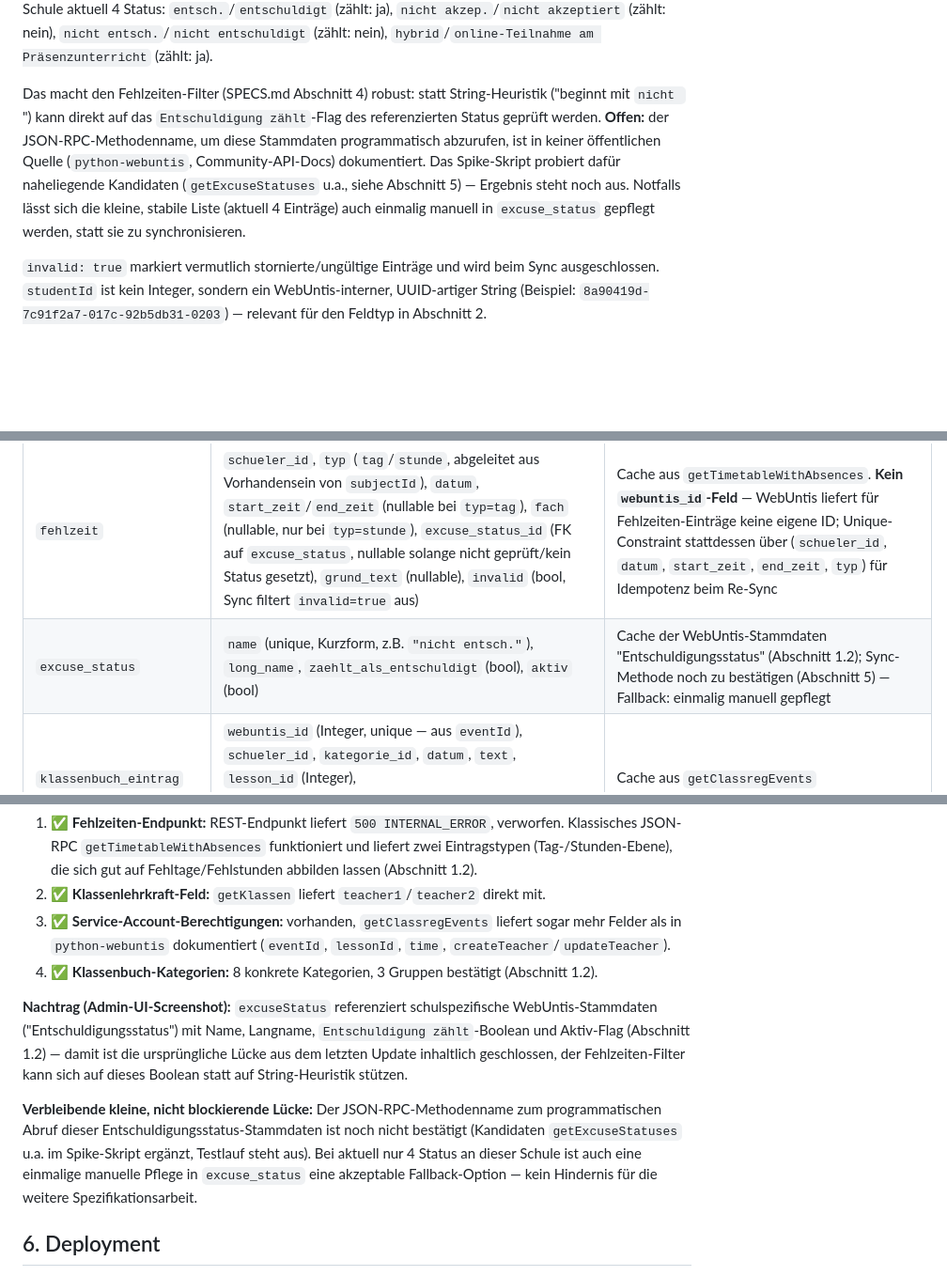
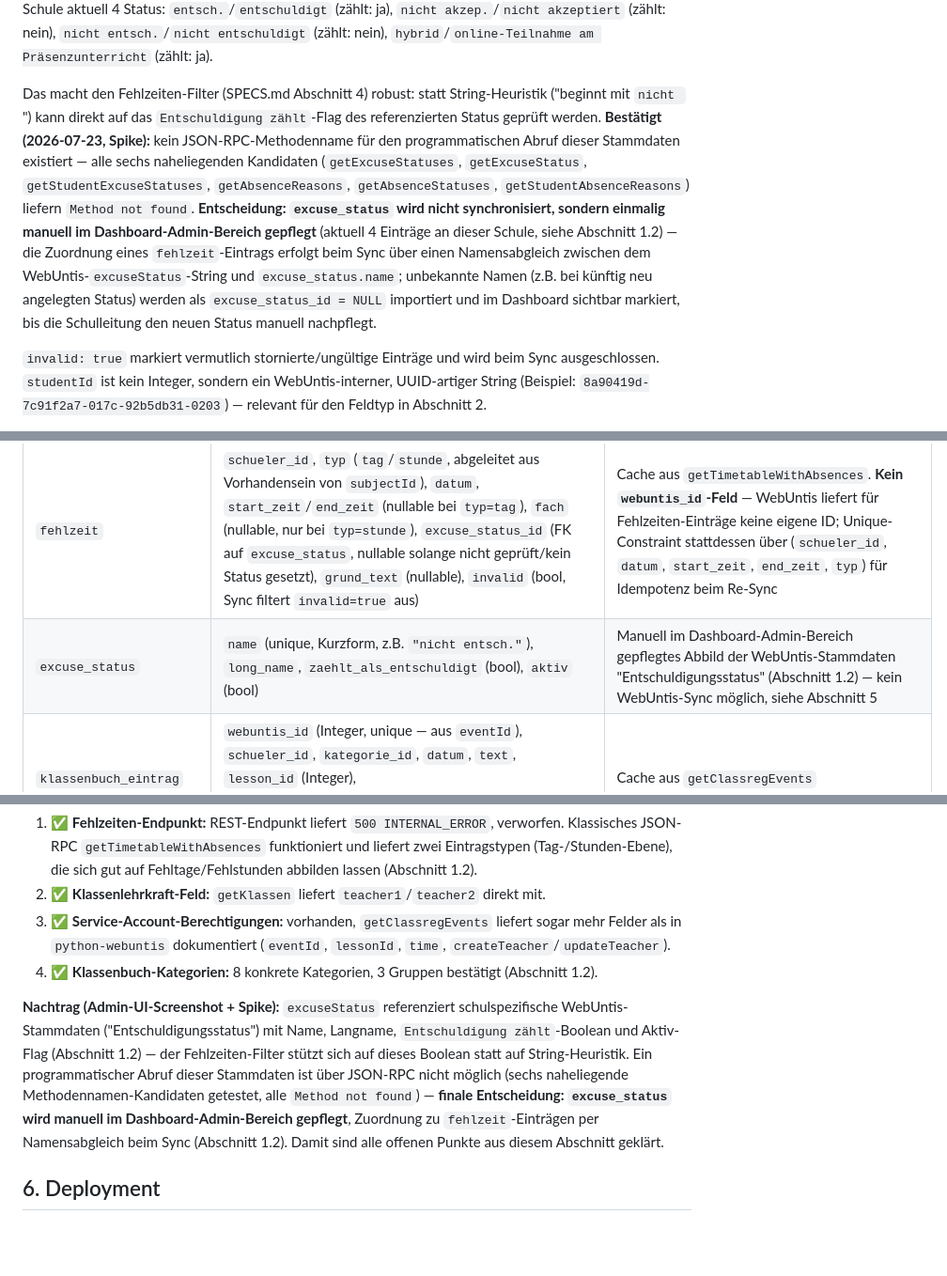
Before and after one commit to digitale-Schulverwaltung-BW/AbsenzDash, a Markdown page: TECH-SPEC.md, 3 parts joined by grey strips. Shown at 94% size. Drawn GitHub-style; blank space fills up the shorter version.

Commit message:
Finalize excuse-status handling: no WebUntis sync, manual admin data
Spike confirms all six candidate JSON-RPC method names for the excuse
status master data return "Method not found" - the school's WebUntis
instance doesn't expose this via API. Final decision: excuse_status is
maintained manually in the dashboard admin area (GET/PUT
/admin/excuse-statuses, schulleitung only) and matched to synced
fehlzeit entries by name. This closes the last open item from
Section 5.

Co-Authored-By: Claude Sonnet 5 <noreply@anthropic.com>

```diff
--- a/TECH-SPEC.md
+++ b/TECH-SPEC.md
@@ -29,7 +29,7 @@ Das deckt sich gut mit der Fehltage/Fehlstunden-Unterscheidung aus SPECS.md Absc
 
 `excuseStatus` referenziert **keinen freien String, sondern schulspezifisch konfigurierbare WebUntis-Stammdaten** ("Entschuldigungsstatus", WebUntis-Admin-UI: Stammdaten → Entschuldigungsstatus) — analog zu den Klassenbuch-Kategorien in Abschnitt 1.2 unten. Laut Admin-UI-Ansicht dieser Schule (Screenshot vom 2026-07-23) hat jeder Status: `Name` (Kurzform, z.B. `"nicht entsch."` — deckt sich exakt mit dem im Spike beobachteten `excuseStatus`-Wert), `Langname` (z.B. `"nicht entschuldigt"`), **`Entschuldigung zählt`** (Boolean — die für unseren Filter maßgebliche Information), `Aktiv`. An dieser Schule aktuell 4 Status: `entsch.`/`entschuldigt` (zählt: ja), `nicht akzep.`/`nicht akzeptiert` (zählt: nein), `nicht entsch.`/`nicht entschuldigt` (zählt: nein), `hybrid`/`online-Teilnahme am Präsenzunterricht` (zählt: ja).
 
-Das macht den Fehlzeiten-Filter (SPECS.md Abschnitt 4) robust: statt String-Heuristik ("beginnt mit `nicht `") kann direkt auf das `Entschuldigung zählt`-Flag des referenzierten Status geprüft werden. **Offen:** der JSON-RPC-Methodenname, um diese Stammdaten programmatisch abzurufen, ist in keiner öffentlichen Quelle (`python-webuntis`, Community-API-Docs) dokumentiert. Das Spike-Skript probiert dafür naheliegende Kandidaten (`getExcuseStatuses` u.a., siehe Abschnitt 5) — Ergebnis steht noch aus. Notfalls lässt sich die kleine, stabile Liste (aktuell 4 Einträge) auch einmalig manuell in `excuse_status` gepflegt werden, statt sie zu synchronisieren.
+Das macht den Fehlzeiten-Filter (SPECS.md Abschnitt 4) robust: statt String-Heuristik ("beginnt mit `nicht `") kann direkt auf das `Entschuldigung zählt`-Flag des referenzierten Status geprüft werden. **Bestätigt (2026-07-23, Spike):** kein JSON-RPC-Methodenname für den programmatischen Abruf dieser Stammdaten existiert — alle sechs naheliegenden Kandidaten (`getExcuseStatuses`, `getExcuseStatus`, `getStudentExcuseStatuses`, `getAbsenceReasons`, `getAbsenceStatuses`, `getStudentAbsenceReasons`) liefern `Method not found`. **Entscheidung: `excuse_status` wird nicht synchronisiert, sondern einmalig manuell im Dashboard-Admin-Bereich gepflegt** (aktuell 4 Einträge an dieser Schule, siehe Abschnitt 1.2) — die Zuordnung eines `fehlzeit`-Eintrags erfolgt beim Sync über einen Namensabgleich zwischen dem WebUntis-`excuseStatus`-String und `excuse_status.name`; unbekannte Namen (z.B. bei künftig neu angelegten Status) werden als `excuse_status_id = NULL` importiert und im Dashboard sichtbar markiert, bis die Schulleitung den neuen Status manuell nachpflegt.
 
 `invalid: true` markiert vermutlich stornierte/ungültige Einträge und wird beim Sync ausgeschlossen. `studentId` ist kein Integer, sondern ein WebUntis-interner, UUID-artiger String (Beispiel: `8a90419d-7c91f2a7-017c-92b5db31-0203`) — relevant für den Feldtyp in Abschnitt 2.
 
@@ -51,7 +51,7 @@ PostgreSQL, SQLAlchemy 2.0-Style mit `Mapped[]`-Typannotationen (Verbesserung ge
 | `bereich_klasse` (m:n)  | `bereich_id`, `klasse_id`                                                                                                                                                                                                                                                 | Bereichsdefinition                                                                                                                                                                                  |
 | `schueler`              | `webuntis_id` (**String**, unique — WebUntis-Elementkey, kein Integer), `vorname`, `nachname`, `klasse_id`                                                                                                                                                               | Cache aus WebUntis                                                                                                                                                                                  |
 | `fehlzeit`              | `schueler_id`, `typ` (`tag`/`stunde`, abgeleitet aus Vorhandensein von `subjectId`), `datum`, `start_zeit`/`end_zeit` (nullable bei `typ=tag`), `fach` (nullable, nur bei `typ=stunde`), `excuse_status_id` (FK auf `excuse_status`, nullable solange nicht geprüft/kein Status gesetzt), `grund_text` (nullable), `invalid` (bool, Sync filtert `invalid=true` aus) | Cache aus `getTimetableWithAbsences`. **Kein `webuntis_id`-Feld** — WebUntis liefert für Fehlzeiten-Einträge keine eigene ID; Unique-Constraint stattdessen über (`schueler_id`, `datum`, `start_zeit`, `end_zeit`, `typ`) für Idempotenz beim Re-Sync |
-| `excuse_status`         | `name` (unique, Kurzform, z.B. `"nicht entsch."`), `long_name`, `zaehlt_als_entschuldigt` (bool), `aktiv` (bool)                                                                                                                                                          | Cache der WebUntis-Stammdaten "Entschuldigungsstatus" (Abschnitt 1.2); Sync-Methode noch zu bestätigen (Abschnitt 5) — Fallback: einmalig manuell gepflegt                                         |
+| `excuse_status`         | `name` (unique, Kurzform, z.B. `"nicht entsch."`), `long_name`, `zaehlt_als_entschuldigt` (bool), `aktiv` (bool)                                                                                                                                                          | Manuell im Dashboard-Admin-Bereich gepflegtes Abbild der WebUntis-Stammdaten "Entschuldigungsstatus" (Abschnitt 1.2) — kein WebUntis-Sync möglich, siehe Abschnitt 5                                |
 | `klassenbuch_eintrag`   | `webuntis_id` (Integer, unique — aus `eventId`), `schueler_id`, `kategorie_id`, `datum`, `text`, `lesson_id` (Integer), `erstellt_von_teacher_id`/`geaendert_von_teacher_id` (Integer, aus `createTeacher.id`/`updateTeacher.id`)                                       | Cache aus `getClassregEvents`                                                                                                                                                                       |
 | `classreg_category`     | `webuntis_id`, `name`, `long_name`, `group_name`                                                                                                                                                                                                                          | Cache aus `getClassregCategories`/`-CategoryGroups`                                                                                                                                                 |
 | `schwellwert_regel`     | `typ` (`fehlzeiten`/`klassenbuch`), `geltungsbereich` (`schulweit`/`stufe`/`schulart`), `geltungswert` (nullable, z.B. Stufe-5-Wert)                                                                                                                                      | SPECS.md Abschnitt 4                                                                                                                                                                                |
@@ -113,9 +114,7 @@ Am 2026-07-23 mit [scratchpad/webuntis_spike.py](scratchpad/webuntis_spike.py) g
 3. ✅ **Service-Account-Berechtigungen:** vorhanden, `getClassregEvents` liefert sogar mehr Felder als in `python-webuntis` dokumentiert (`eventId`, `lessonId`, `time`, `createTeacher`/`updateTeacher`).
 4. ✅ **Klassenbuch-Kategorien:** 8 konkrete Kategorien, 3 Gruppen bestätigt (Abschnitt 1.2).
 
-**Nachtrag (Admin-UI-Screenshot):** `excuseStatus` referenziert schulspezifische WebUntis-Stammdaten ("Entschuldigungsstatus") mit Name, Langname, `Entschuldigung zählt`-Boolean und Aktiv-Flag (Abschnitt 1.2) — damit ist die ursprüngliche Lücke aus dem letzten Update inhaltlich geschlossen, der Fehlzeiten-Filter kann sich auf dieses Boolean statt auf String-Heuristik stützen.
-
-**Verbleibende kleine, nicht blockierende Lücke:** Der JSON-RPC-Methodenname zum programmatischen Abruf dieser Entschuldigungsstatus-Stammdaten ist noch nicht bestätigt (Kandidaten `getExcuseStatuses` u.a. im Spike-Skript ergänzt, Testlauf steht aus). Bei aktuell nur 4 Status an dieser Schule ist auch eine einmalige manuelle Pflege in `excuse_status` eine akzeptable Fallback-Option — kein Hindernis für die weitere Spezifikationsarbeit.
+**Nachtrag (Admin-UI-Screenshot + Spike):** `excuseStatus` referenziert schulspezifische WebUntis-Stammdaten ("Entschuldigungsstatus") mit Name, Langname, `Entschuldigung zählt`-Boolean und Aktiv-Flag (Abschnitt 1.2) — der Fehlzeiten-Filter stützt sich auf dieses Boolean statt auf String-Heuristik. Ein programmatischer Abruf dieser Stammdaten ist über JSON-RPC nicht möglich (sechs naheliegende Methodennamen-Kandidaten getestet, alle `Method not found`) — **finale Entscheidung: `excuse_status` wird manuell im Dashboard-Admin-Bereich gepflegt**, Zuordnung zu `fehlzeit`-Einträgen per Namensabgleich beim Sync (Abschnitt 1.2). Damit sind alle offenen Punkte aus diesem Abschnitt geklärt.
 
 ## 6. Deployment
 
```
Also changed, not shown: other parts of TECH-SPEC.md (+1 -0 lines).
